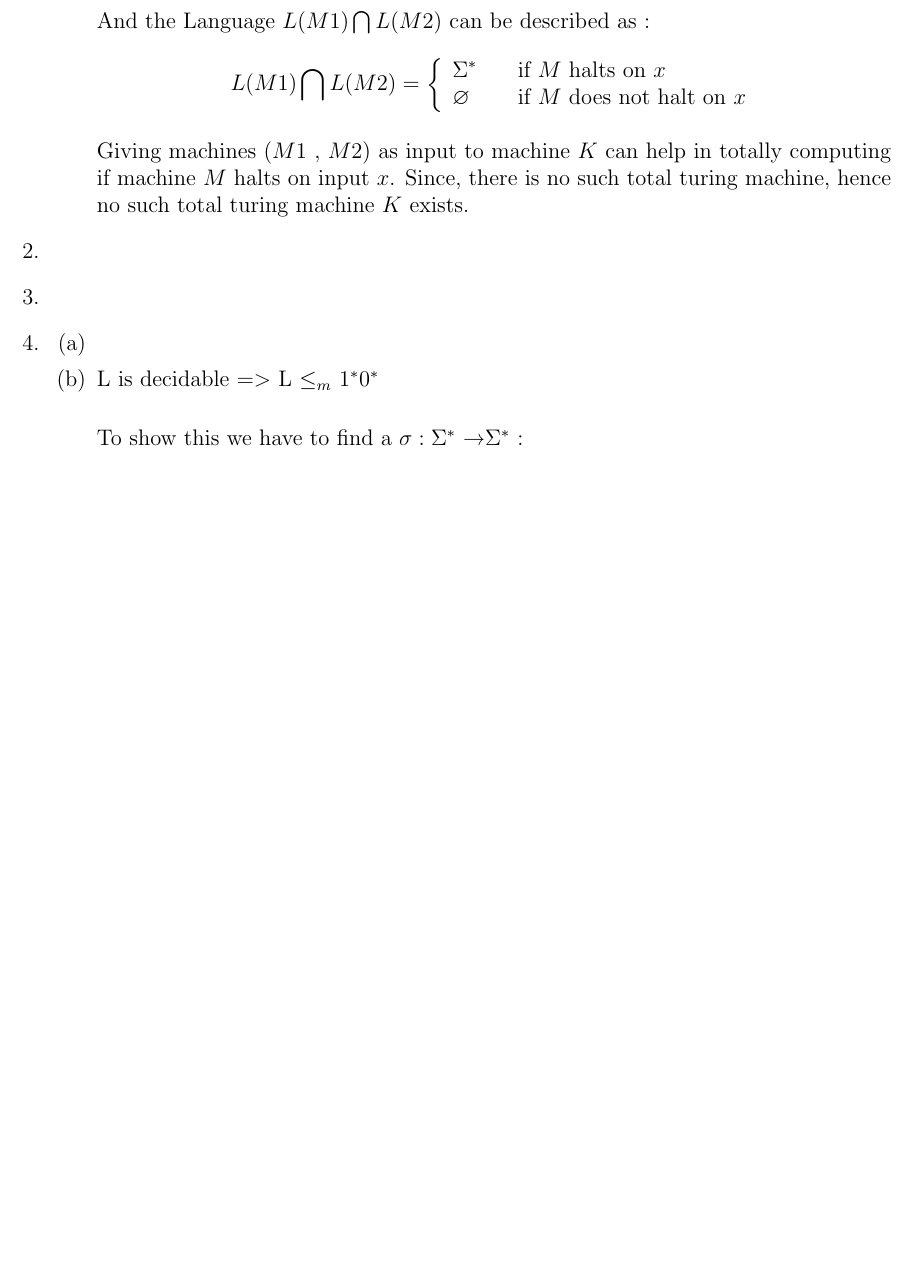
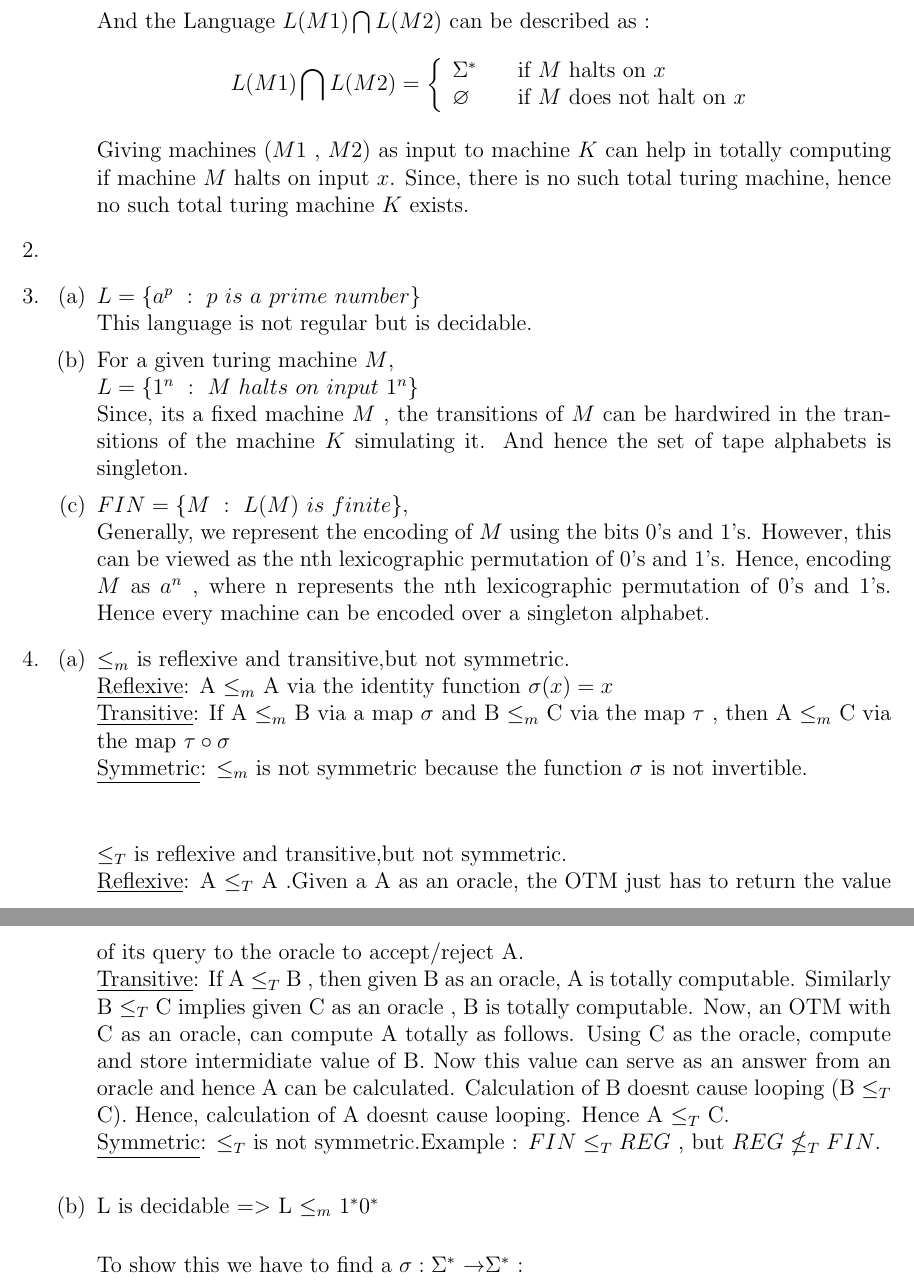
Before and after one commit to abhik92/Assignments, a LaTeX problem sheet (ATOC/Assignment 2/solution.tex): part of page 3 of 4 before the commit and two parts of pages 3 and 4 of 4 after it, the two joined at a grey line, cut so that both start at the same text, the shorter picture padded with empty space. Compiled offline with pdfLaTeX.

Commit message:
Finished 3 rd question in assignment 2 in ATOC

```diff
--- a/ATOC/Assignment 2/solution.tex
+++ b/ATOC/Assignment 2/solution.tex
@@ -209,12 +209,43 @@ Consider two machines $M1$ and $M2$ which does the following:
 
  %Question 3
  \question
+ \begin{parts}
+  % Part (a)
+  \part
+  $L = \{a^p~:~p~is~a~prime~number\}$ \newline
+  This language is not regular but is decidable.
+  %Part (b)
+  \part
+  For a given turing machine $M$,\newline
+  $L = \{1^n~:~M~halts~on~input~1^n\}$ \newline
+  Since, its a fixed machine $M$ , the transitions of $M$ can be hardwired in the transitions of the machine $K$ simulating it. And hence the set of tape alphabets is
+  singleton.
+  %Part (c)
+  \part
+  $ FIN = \{M~:~L(M)~is~finite\}$,\newline
+  Generally, we represent the encoding of $M$ using the bits 0's and 1's. However, this can be viewed as the nth lexicographic permutation of 0's and 1's.
+  Hence, encoding $M$ as $a^n$ , where n represents the nth lexicographic permutation of 0's and 1's. Hence every machine can be encoded over a singleton alphabet.
+
+ \end{parts}
+
 
  %Question 4
  \question
  \begin{parts}
   %Part (a)
   \part
+  $\leq_{m}$ is reflexive and transitive,but not symmetric.\newline
+  \underline{Reflexive}: A $\leq_{m}$ A via the identity function $\sigma (x) = x$ \newline
+  \underline{Transitive}: If A $\leq_{m}$ B via a map $\sigma$ and B $\leq_{m}$ C via the map $\tau$ , then A $\leq_{m}$ C via the map $\tau\circ\sigma$ \newline
+  \underline{Symmetric}: $\leq_{m}$ is not symmetric because the function $\sigma$ is not invertible. \newline \newline
+
+  $\leq_{T}$ is reflexive and transitive,but not symmetric.\newline
+  \underline{Reflexive}: A $\leq_{T}$ A .Given a A as an oracle, the OTM just has to return the value of its query to the oracle to accept/reject A.   \newline
+  \underline{Transitive}: If A $\leq_{T}$ B , then given B as an oracle, A is totally computable. Similarly B $\leq_{T}$ C implies given C as an oracle , B is totally computable.
+                          Now, an OTM with C as an oracle, can compute A totally as follows. Using C as the oracle, compute and store intermidiate value of B. Now this value can serve
+                          as an answer from an oracle and hence A can be calculated. Calculation of B doesnt cause looping (B $\leq_{T}$ C). Hence, calculation of A doesnt cause looping.
+                          Hence A $\leq_{T}$ C. \newline
+  \underline{Symmetric}: $\leq_{T}$ is not symmetric.Example : $FIN \leq_{T} REG $ , but $REG \nleq_{T} FIN $. \newline
 
   %Part (b)
   \part
```
Also changed, not shown: ATOC/Assignment 2/solution.pdf, 3 other files.
